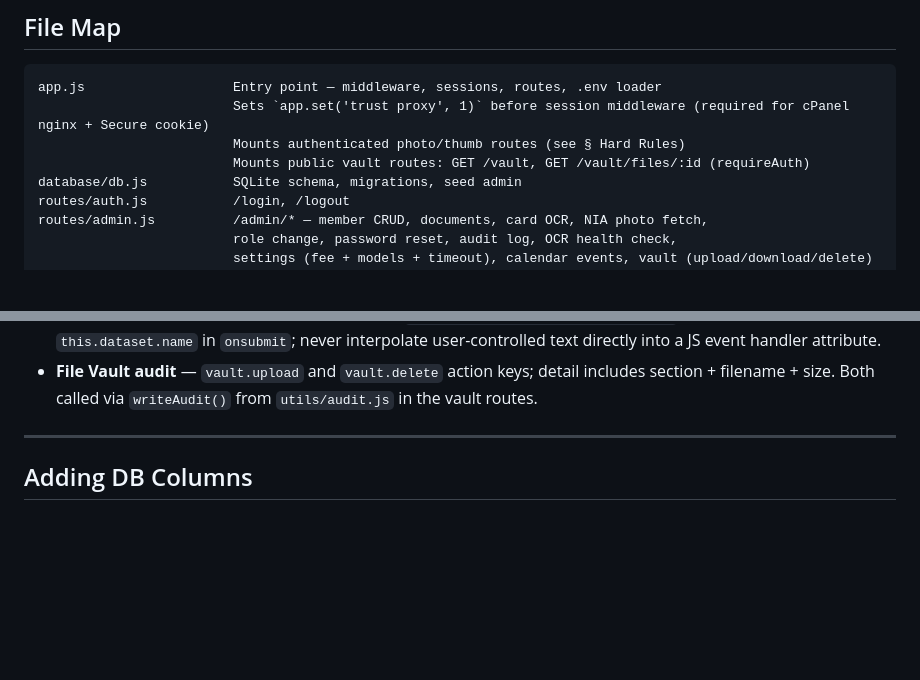
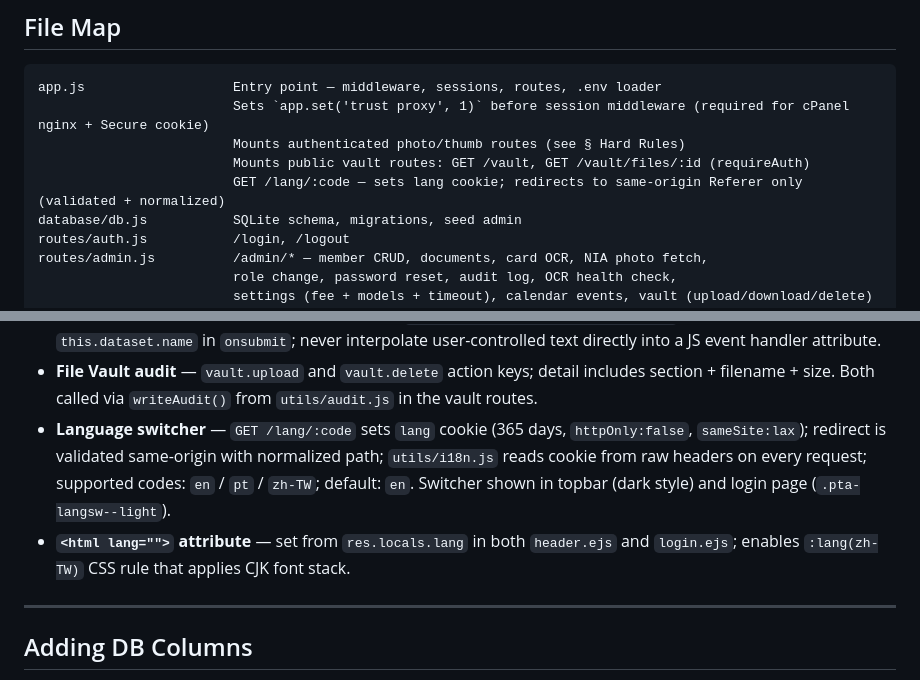
Before and after one commit to Ektoplasm84/PT-ASSOCIACAO, a Markdown page: CLAUDE.md, 2 parts joined by grey strips. Drawn GitHub-style; blank space fills up the shorter version.

```diff
--- a/CLAUDE.md
+++ b/CLAUDE.md
@@ -47,6 +47,7 @@ app.js                   Entry point — middleware, sessions, routes, .env load
                          Sets `app.set('trust proxy', 1)` before session middleware (required for cPanel nginx + Secure cookie)
                          Mounts authenticated photo/thumb routes (see § Hard Rules)
                          Mounts public vault routes: GET /vault, GET /vault/files/:id (requireAuth)
+                         GET /lang/:code — sets lang cookie; redirects to same-origin Referer only (validated + normalized)
 database/db.js           SQLite schema, migrations, seed admin
 routes/auth.js           /login, /logout
 routes/admin.js          /admin/* — member CRUD, documents, card OCR, NIA photo fetch,
@@ -235,6 +248,8 @@ Two independent columns on `users`: `role` (permission) and `position` (associat
 - **Members list sort** — `sort` param driven by a server-side `SORT_MAP` whitelist; `memberListUrl(overrides)` helper in the template builds URLs preserving all active filters. Defensive fallback `var sort = (typeof sort !== 'undefined') ? sort : 'name_az'` at top of template guards against old cached routes.
 - **Vault confirm dialog XSS** — delete forms use `data-name="<%= f.original_name %>"` (EJS auto-escapes) + `this.dataset.name` in `onsubmit`; never interpolate user-controlled text directly into a JS event handler attribute.
 - **File Vault audit** — `vault.upload` and `vault.delete` action keys; detail includes section + filename + size. Both called via `writeAudit()` from `utils/audit.js` in the vault routes.
+- **Language switcher** — `GET /lang/:code` sets `lang` cookie (365 days, `httpOnly:false`, `sameSite:lax`); redirect is validated same-origin with normalized path; `utils/i18n.js` reads cookie from raw headers on every request; supported codes: `en` / `pt` / `zh-TW`; default: `en`. Switcher shown in topbar (dark style) and login page (`.pta-langsw--light`).
+- **`<html lang="">` attribute** — set from `res.locals.lang` in both `header.ejs` and `login.ejs`; enables `:lang(zh-TW)` CSS rule that applies CJK font stack.
 
 ---
 
```
Also changed, not shown: other parts of CLAUDE.md (+15 -0 lines), PROJECT.md (+19 -4 lines).
